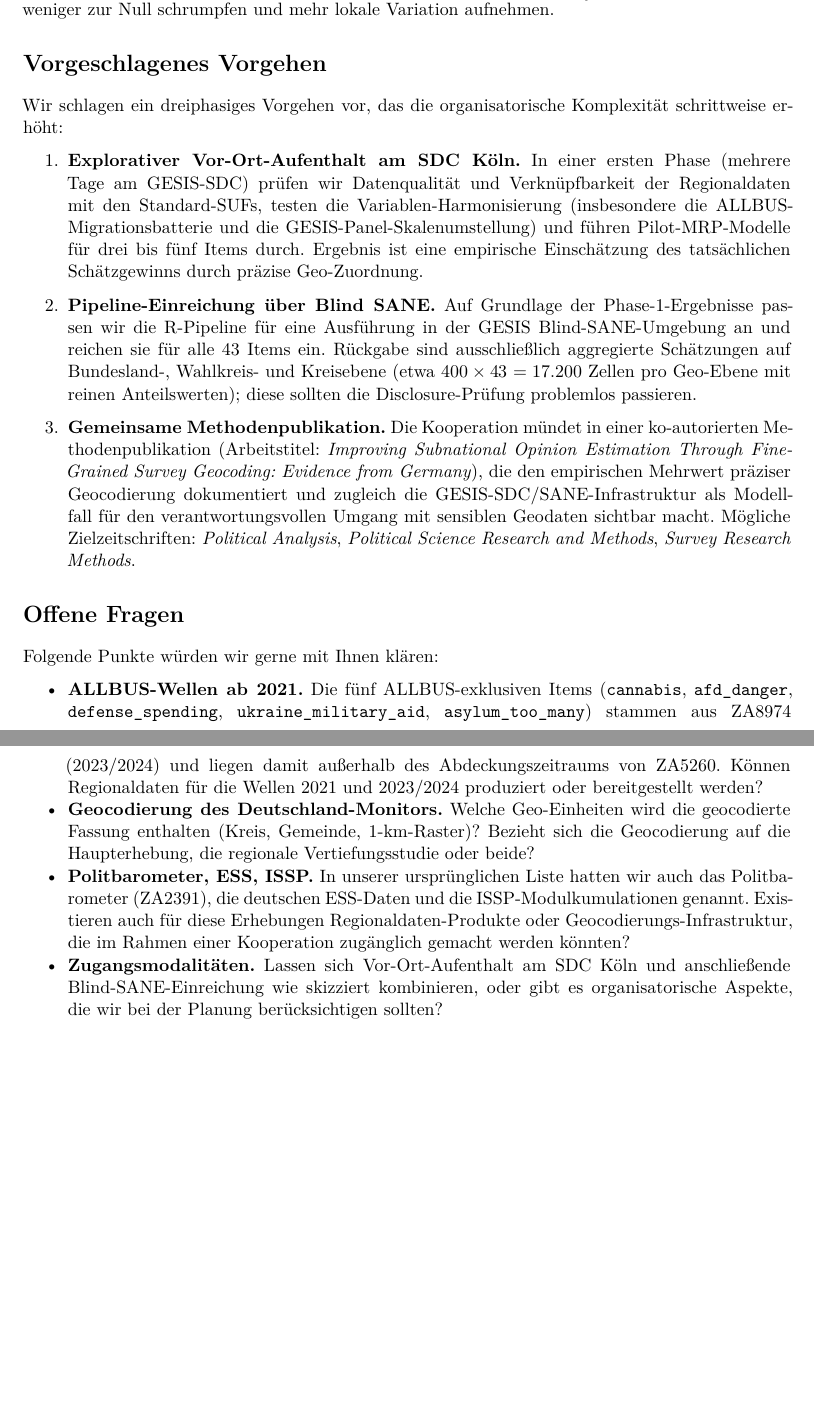
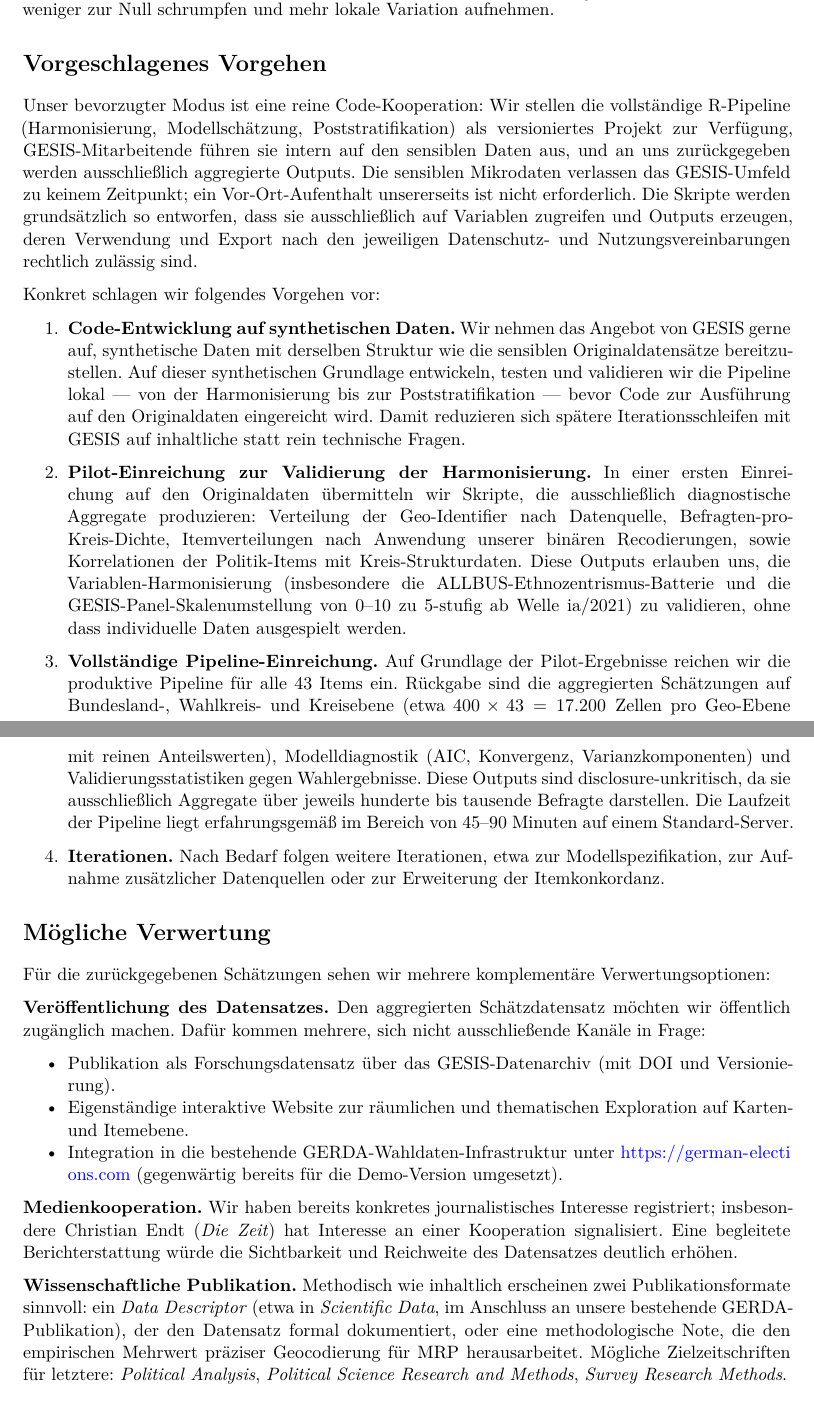
Before and after one commit to vincentheddesheimer/meinungsbild, a Quarto document (docs/gesis_project_outline.qmd): two parts of pages 6 and 7 of 7, joined at a grey line, cut so that both start at the same text, the shorter picture padded with empty space. Rendered offline with R 4.5, knitr and Pandoc in place of Quarto, then LaTeX, with nearby package versions.

Commit message:
Update pdf

```diff
--- a/docs/gesis_project_outline.qmd
+++ b/docs/gesis_project_outline.qmd
@@ -183,19 +183,28 @@ Mit fünf Bildungs- und vier Kreistypen sowie fünf Altersgruppen ergeben sich p
 
 # Vorgeschlagenes Vorgehen
 
-Wir schlagen ein dreiphasiges Vorgehen vor, das die organisatorische Komplexität schrittweise erhöht:
+Unser bevorzugter Modus ist eine reine Code-Kooperation: Wir stellen die vollständige R-Pipeline (Harmonisierung, Modellschätzung, Poststratifikation) als versioniertes Projekt zur Verfügung, GESIS-Mitarbeitende führen sie intern auf den sensiblen Daten aus, und an uns zurückgegeben werden ausschließlich aggregierte Outputs. Die sensiblen Mikrodaten verlassen das GESIS-Umfeld zu keinem Zeitpunkt; ein Vor-Ort-Aufenthalt unsererseits ist nicht erforderlich. Die Skripte werden grundsätzlich so entworfen, dass sie ausschließlich auf Variablen zugreifen und Outputs erzeugen, deren Verwendung und Export nach den jeweiligen Datenschutz- und Nutzungsvereinbarungen rechtlich zulässig sind.
 
-1. **Explorativer Vor-Ort-Aufenthalt am SDC Köln.** In einer ersten Phase (mehrere Tage am GESIS-SDC) prüfen wir Datenqualität und Verknüpfbarkeit der Regionaldaten mit den Standard-SUFs, testen die Variablen-Harmonisierung (insbesondere die ALLBUS-Migrationsbatterie und die GESIS-Panel-Skalenumstellung) und führen Pilot-MRP-Modelle für drei bis fünf Items durch. Ergebnis ist eine empirische Einschätzung des tatsächlichen Schätzgewinns durch präzise Geo-Zuordnung.
+Konkret schlagen wir folgendes Vorgehen vor:
 
-2. **Pipeline-Einreichung über Blind SANE.** Auf Grundlage der Phase-1-Ergebnisse passen wir die R-Pipeline für eine Ausführung in der GESIS Blind-SANE-Umgebung an und reichen sie für alle 43 Items ein. Rückgabe sind ausschließlich aggregierte Schätzungen auf Bundesland-, Wahlkreis- und Kreisebene (etwa $400 \times 43 = 17.200$ Zellen pro Geo-Ebene mit reinen Anteilswerten); diese sollten die Disclosure-Prüfung problemlos passieren.
+1. **Code-Entwicklung auf synthetischen Daten.** Wir nehmen das Angebot von GESIS gerne auf, synthetische Daten mit derselben Struktur wie die sensiblen Originaldatensätze bereitzustellen. Auf dieser synthetischen Grundlage entwickeln, testen und validieren wir die Pipeline lokal --- von der Harmonisierung bis zur Poststratifikation --- bevor Code zur Ausführung auf den Originaldaten eingereicht wird. Damit reduzieren sich spätere Iterationsschleifen mit GESIS auf inhaltliche statt rein technische Fragen.
 
-3. **Gemeinsame Methodenpublikation.** Die Kooperation mündet in einer ko-autorierten Methodenpublikation (Arbeitstitel: *Improving Subnational Opinion Estimation Through Fine-Grained Survey Geocoding: Evidence from Germany*), die den empirischen Mehrwert präziser Geocodierung dokumentiert und zugleich die GESIS-SDC/SANE-Infrastruktur als Modellfall für den verantwortungsvollen Umgang mit sensiblen Geodaten sichtbar macht. Mögliche Zielzeitschriften: *Political Analysis*, *Political Science Research and Methods*, *Survey Research Methods*.
+2. **Pilot-Einreichung zur Validierung der Harmonisierung.** In einer ersten Einreichung auf den Originaldaten übermitteln wir Skripte, die ausschließlich diagnostische Aggregate produzieren: Verteilung der Geo-Identifier nach Datenquelle, Befragten-pro-Kreis-Dichte, Itemverteilungen nach Anwendung unserer binären Recodierungen, sowie Korrelationen der Politik-Items mit Kreis-Strukturdaten. Diese Outputs erlauben uns, die Variablen-Harmonisierung (insbesondere die ALLBUS-Ethnozentrismus-Batterie und die GESIS-Panel-Skalenumstellung von 0--10 zu 5-stufig ab Welle ia/2021) zu validieren, ohne dass individuelle Daten ausgespielt werden.
 
-# Offene Fragen
+3. **Vollständige Pipeline-Einreichung.** Auf Grundlage der Pilot-Ergebnisse reichen wir die produktive Pipeline für alle 43 Items ein. Rückgabe sind die aggregierten Schätzungen auf Bundesland-, Wahlkreis- und Kreisebene (etwa $400 \times 43 = 17.200$ Zellen pro Geo-Ebene mit reinen Anteilswerten), Modelldiagnostik (AIC, Konvergenz, Varianzkomponenten) und Validierungsstatistiken gegen Wahlergebnisse. Diese Outputs sind disclosure-unkritisch, da sie ausschließlich Aggregate über jeweils hunderte bis tausende Befragte darstellen. Die Laufzeit der Pipeline liegt erfahrungsgemäß im Bereich von 45--90 Minuten auf einem Standard-Server.
 
-Folgende Punkte würden wir gerne mit Ihnen klären:
+4. **Iterationen.** Nach Bedarf folgen weitere Iterationen, etwa zur Modellspezifikation, zur Aufnahme zusätzlicher Datenquellen oder zur Erweiterung der Itemkonkordanz.
 
-- **ALLBUS-Wellen ab 2021.** Die fünf ALLBUS-exklusiven Items (`cannabis`, `afd_danger`, `defense_spending`, `ukraine_military_aid`, `asylum_too_many`) stammen aus ZA8974 (2023/2024) und liegen damit außerhalb des Abdeckungszeitraums von ZA5260. Können Regionaldaten für die Wellen 2021 und 2023/2024 produziert oder bereitgestellt werden?
-- **Geocodierung des Deutschland-Monitors.** Welche Geo-Einheiten wird die geocodierte Fassung enthalten (Kreis, Gemeinde, 1-km-Raster)? Bezieht sich die Geocodierung auf die Haupterhebung, die regionale Vertiefungsstudie oder beide?
-- **Politbarometer, ESS, ISSP.** In unserer ursprünglichen Liste hatten wir auch das Politbarometer (ZA2391), die deutschen ESS-Daten und die ISSP-Modulkumulationen genannt. Existieren auch für diese Erhebungen Regionaldaten-Produkte oder Geocodierungs-Infrastruktur, die im Rahmen einer Kooperation zugänglich gemacht werden könnten?
-- **Zugangsmodalitäten.** Lassen sich Vor-Ort-Aufenthalt am SDC Köln und anschließende Blind-SANE-Einreichung wie skizziert kombinieren, oder gibt es organisatorische Aspekte, die wir bei der Planung berücksichtigen sollten?
+# Mögliche Verwertung
+
+Für die zurückgegebenen Schätzungen sehen wir mehrere komplementäre Verwertungsoptionen:
+
+**Veröffentlichung des Datensatzes.** Den aggregierten Schätzdatensatz möchten wir öffentlich zugänglich machen. Dafür kommen mehrere, sich nicht ausschließende Kanäle in Frage:
+
+- Publikation als Forschungsdatensatz über das GESIS-Datenarchiv (mit DOI und Versionierung).
+- Eigenständige interaktive Website zur räumlichen und thematischen Exploration auf Karten- und Itemebene.
+- Integration in die bestehende GERDA-Wahldaten-Infrastruktur unter <https://german-elections.com> (gegenwärtig bereits für die Demo-Version umgesetzt).
+
+**Medienkooperation.** Wir haben bereits konkretes journalistisches Interesse registriert; insbesondere Christian Endt (*Die Zeit*) hat Interesse an einer Kooperation signalisiert. Eine begleitete Berichterstattung würde die Sichtbarkeit und Reichweite des Datensatzes deutlich erhöhen.
+
+**Wissenschaftliche Publikation.** Methodisch wie inhaltlich erscheinen zwei Publikationsformate sinnvoll: ein *Data Descriptor* (etwa in *Scientific Data*, im Anschluss an unsere bestehende GERDA-Publikation), der den Datensatz formal dokumentiert, oder eine methodologische Note, die den empirischen Mehrwert präziser Geocodierung für MRP herausarbeitet. Mögliche Zielzeitschriften für letztere: *Political Analysis*, *Political Science Research and Methods*, *Survey Research Methods*.
```
Also changed, not shown: 1 other file.
